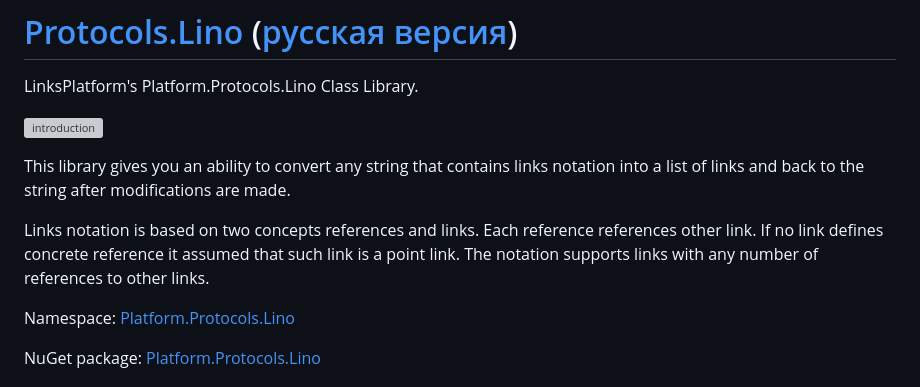
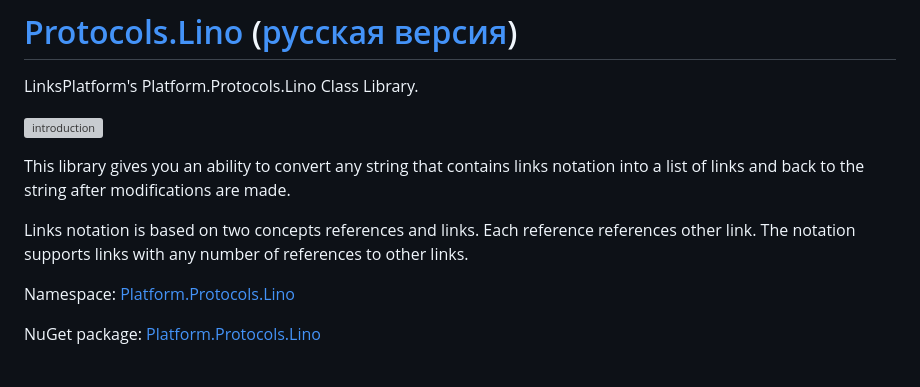
Before and after one commit to linksplatform/Protocols.Lino, a Markdown page: README.md, the part around the change. Rendered like a GitHub page; grey boxes are pictures that could not be loaded.

```diff
--- a/README.md
+++ b/README.md
@@ -12,7 +12,7 @@ LinksPlatform's Platform.Protocols.Lino Class Library.
 
 This library gives you an ability to convert any string that contains links notation into a list of links and back to the string after modifications are made.
 
-Links notation is based on two concepts references and links. Each reference references other link. If no link defines concrete reference it assumed that such link is a point link. The notation supports links with any number of references to other links.
+Links notation is based on two concepts references and links. Each reference references other link. The notation supports links with any number of references to other links.
 
 Namespace: [Platform.Protocols.Lino](https://linksplatform.github.io/Protocols.Lino/csharp/api/Platform.Protocols.Lino.html)
 
```
